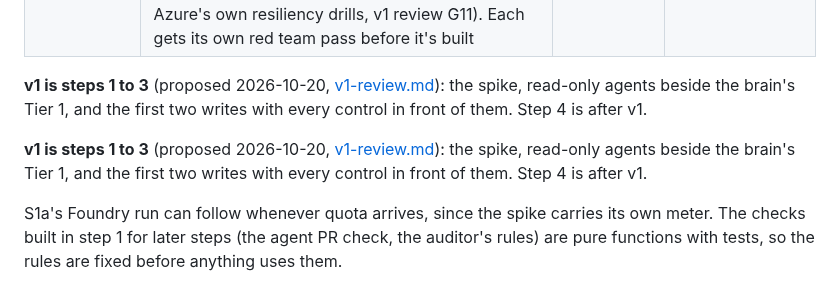
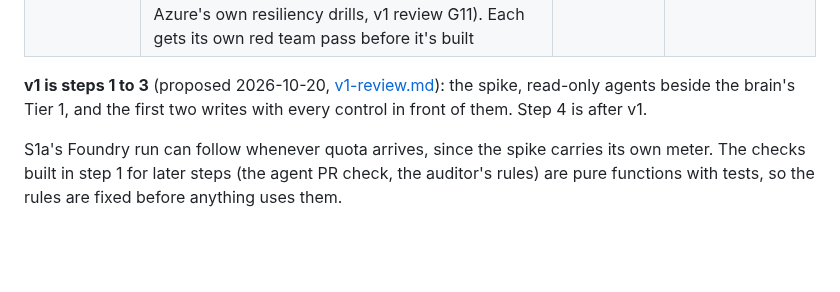
Before and after one commit to avd-ops/avd-swarm, a Markdown page: docs/spec.md, the part around the change. Rendered like a GitHub page; blank space fills up the shorter version.

Commit message:
Drop a paragraph the merge duplicated
Co-Authored-By: Claude Opus 5.5 (1M context) <noreply@anthropic.com>
Claude-Session: https://claude.ai/code/session_0154XM8Zsf4AGohEfH9BTzig

```diff
--- a/docs/spec.md
+++ b/docs/spec.md
@@ -360,8 +360,6 @@ The phases above stay; this is the smallest path that proves the idea, in the or
 
 **v1 is steps 1 to 3** (proposed 2026-10-20, [v1-review.md](v1-review.md)): the spike, read-only agents beside the brain's Tier 1, and the first two writes with every control in front of them. Step 4 is after v1.
 
-**v1 is steps 1 to 3** (proposed 2026-10-20, [v1-review.md](v1-review.md)): the spike, read-only agents beside the brain's Tier 1, and the first two writes with every control in front of them. Step 4 is after v1.
-
 S1a's Foundry run can follow whenever quota arrives, since the spike carries its own meter. The checks built in step 1 for later steps (the agent PR check, the auditor's rules) are pure functions with tests, so the rules are fixed before anything uses them.
 
 ## 10. Open questions
```
